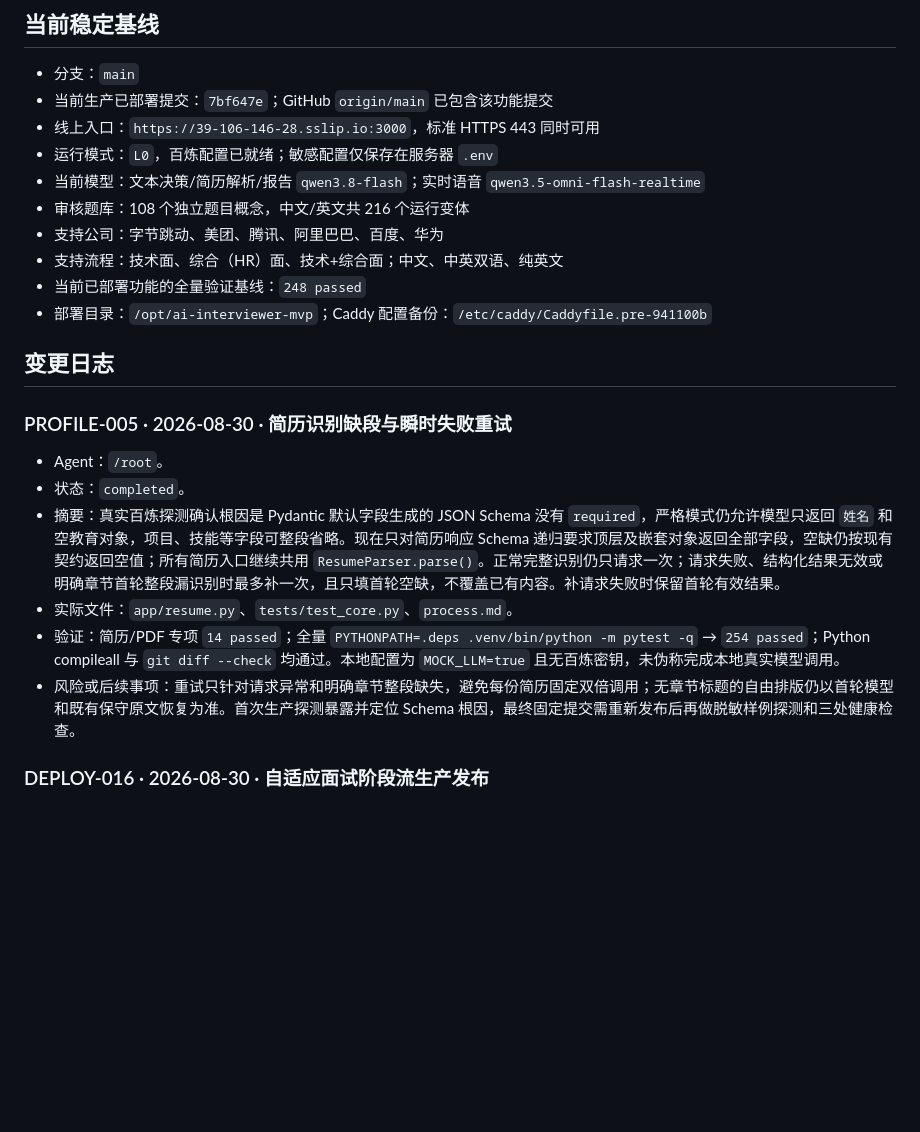
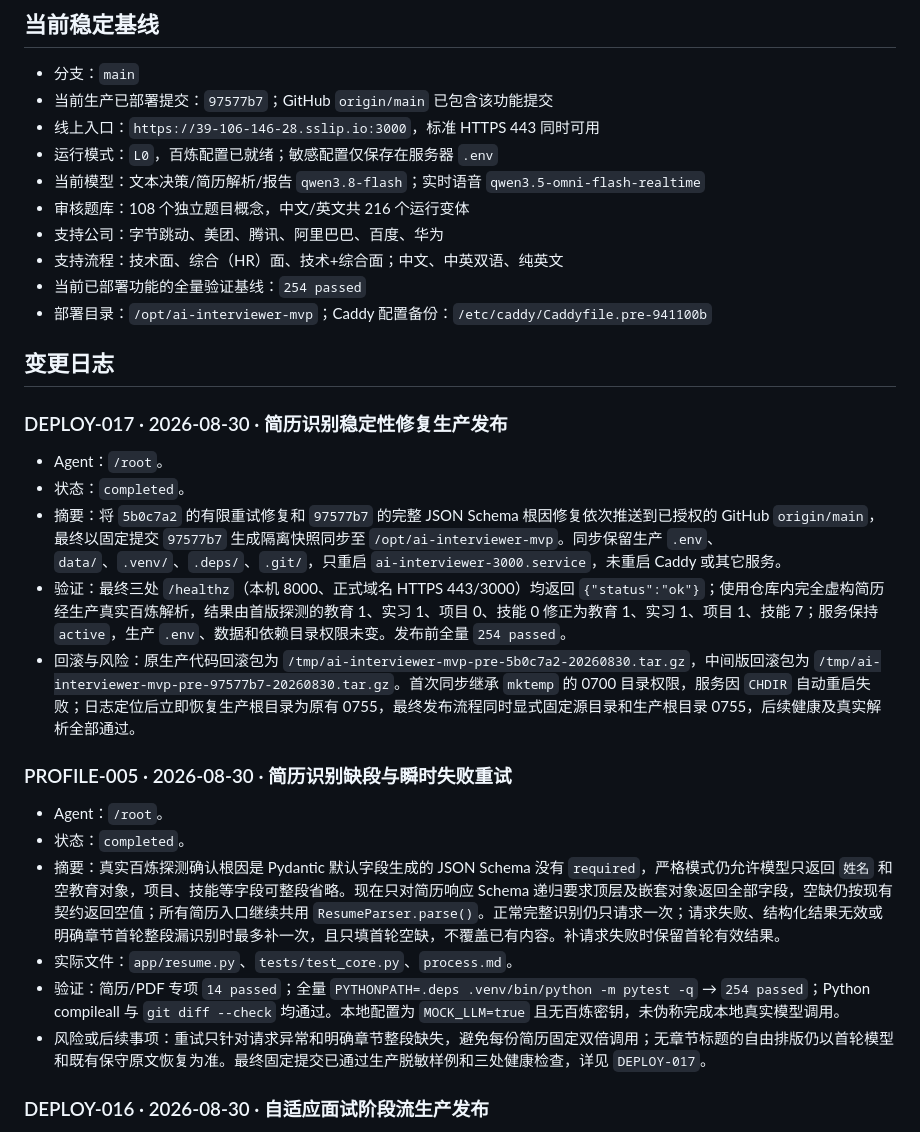
Before and after one commit to wertyuiyui/ai-interviewer, a Markdown page: process.md, the part around the change. Drawn GitHub-style; blank space fills up the shorter version.

Commit message:
docs: record resume stability deployment

```diff
--- a/process.md
+++ b/process.md
@@ -27,17 +27,25 @@
 ## 当前稳定基线
 
 - 分支：`main`
-- 当前生产已部署提交：`7bf647e`；GitHub `origin/main` 已包含该功能提交
+- 当前生产已部署提交：`97577b7`；GitHub `origin/main` 已包含该功能提交
 - 线上入口：`https://39-106-146-28.sslip.io:3000`，标准 HTTPS 443 同时可用
 - 运行模式：`L0`，百炼配置已就绪；敏感配置仅保存在服务器 `.env`
 - 当前模型：文本决策/简历解析/报告 `qwen3.8-flash`；实时语音 `qwen3.5-omni-flash-realtime`
 - 审核题库：108 个独立题目概念，中文/英文共 216 个运行变体
 - 支持公司：字节跳动、美团、腾讯、阿里巴巴、百度、华为
 - 支持流程：技术面、综合（HR）面、技术+综合面；中文、中英双语、纯英文
-- 当前已部署功能的全量验证基线：`248 passed`
+- 当前已部署功能的全量验证基线：`254 passed`
 - 部署目录：`/opt/ai-interviewer-mvp`；Caddy 配置备份：`/etc/caddy/Caddyfile.pre-941100b`
 
 ## 变更日志
+
+### DEPLOY-017 · 2026-08-30 · 简历识别稳定性修复生产发布
+
+- Agent：`/root`。
+- 状态：`completed`。
+- 摘要：将 `5b0c7a2` 的有限重试修复和 `97577b7` 的完整 JSON Schema 根因修复依次推送到已授权的 GitHub `origin/main`，最终以固定提交 `97577b7` 生成隔离快照同步至 `/opt/ai-interviewer-mvp`。同步保留生产 `.env`、`data/`、`.venv/`、`.deps/`、`.git/`，只重启 `ai-interviewer-3000.service`，未重启 Caddy 或其它服务。
+- 验证：最终三处 `/healthz`（本机 8000、正式域名 HTTPS 443/3000）均返回 `{"status":"ok"}`；使用仓库内完全虚构简历经生产真实百炼解析，结果由首版探测的教育 1、实习 1、项目 0、技能 0 修正为教育 1、实习 1、项目 1、技能 7；服务保持 `active`，生产 `.env`、数据和依赖目录权限未变。发布前全量 `254 passed`。
+- 回滚与风险：原生产代码回滚包为 `/tmp/ai-interviewer-mvp-pre-5b0c7a2-20260830.tar.gz`，中间版回滚包为 `/tmp/ai-interviewer-mvp-pre-97577b7-20260830.tar.gz`。首次同步继承 `mktemp` 的 0700 目录权限，服务因 `CHDIR` 自动重启失败；日志定位后立即恢复生产根目录为原有 0755，最终发布流程同时显式固定源目录和生产根目录 0755，后续健康及真实解析全部通过。
 
 ### PROFILE-005 · 2026-08-30 · 简历识别缺段与瞬时失败重试
 
@@ -46,7 +54,7 @@
 - 摘要：真实百炼探测确认根因是 Pydantic 默认字段生成的 JSON Schema 没有 `required`，严格模式仍允许模型只返回 `姓名` 和空教育对象，项目、技能等字段可整段省略。现在只对简历响应 Schema 递归要求顶层及嵌套对象返回全部字段，空缺仍按现有契约返回空值；所有简历入口继续共用 `ResumeParser.parse()`。正常完整识别仍只请求一次；请求失败、结构化结果无效或明确章节首轮整段漏识别时最多补一次，且只填首轮空缺，不覆盖已有内容。补请求失败时保留首轮有效结果。
 - 实际文件：`app/resume.py`、`tests/test_core.py`、`process.md`。
 - 验证：简历/PDF 专项 `14 passed`；全量 `PYTHONPATH=.deps .venv/bin/python -m pytest -q` → `254 passed`；Python compileall 与 `git diff --check` 均通过。本地配置为 `MOCK_LLM=true` 且无百炼密钥，未伪称完成本地真实模型调用。
-- 风险或后续事项：重试只针对请求异常和明确章节整段缺失，避免每份简历固定双倍调用；无章节标题的自由排版仍以首轮模型和既有保守原文恢复为准。首次生产探测暴露并定位 Schema 根因，最终固定提交需重新发布后再做脱敏样例探测和三处健康检查。
+- 风险或后续事项：重试只针对请求异常和明确章节整段缺失，避免每份简历固定双倍调用；无章节标题的自由排版仍以首轮模型和既有保守原文恢复为准。最终固定提交已通过生产脱敏样例和三处健康检查，详见 `DEPLOY-017`。
 
 ### DEPLOY-016 · 2026-08-30 · 自适应面试阶段流生产发布
 
```
